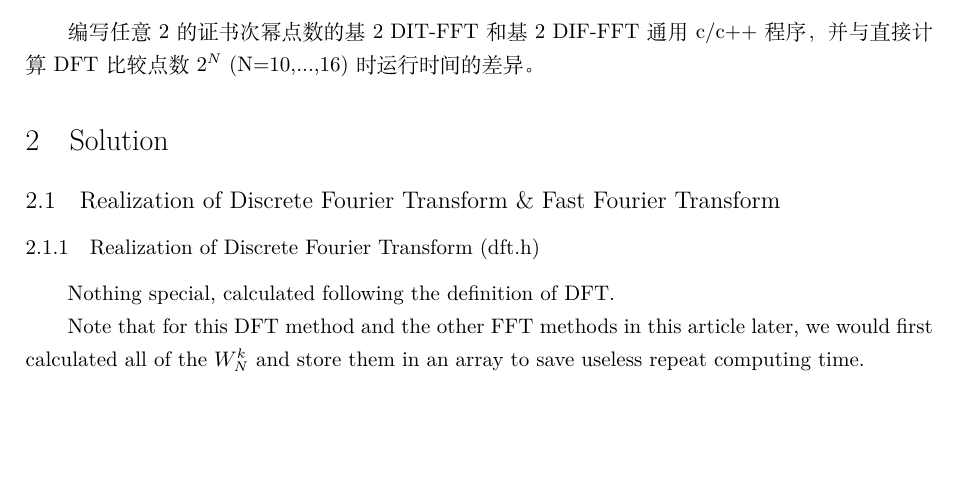
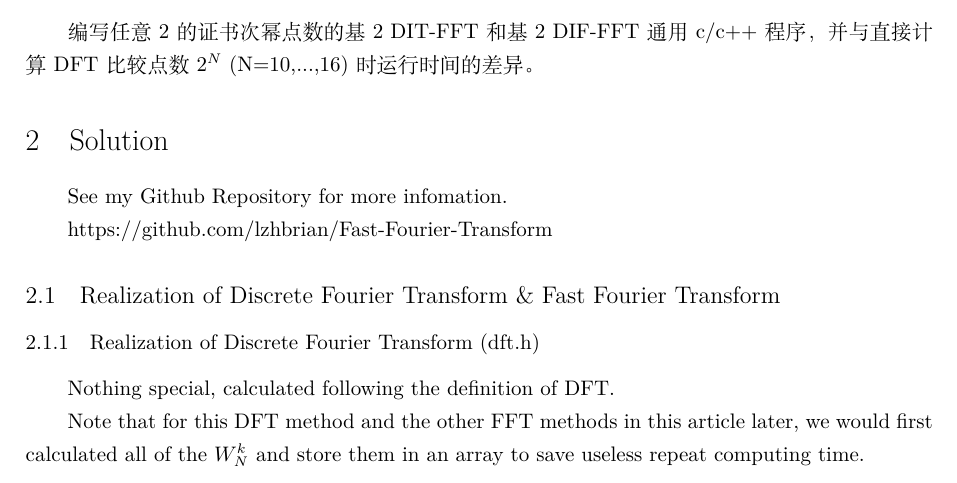
Before and after one commit to lzhbrian/Fast-Fourier-Transform, a LaTeX document (tex/dsp_1st_program_hw.tex): part of page 2 of 11, cut so that both start at the same text, the shorter picture padded with empty space. Compiled offline with XeLaTeX.

Commit message:
Edit the report

```diff
--- a/tex/dsp_1st_program_hw.tex
+++ b/tex/dsp_1st_program_hw.tex
@@ -72,6 +72,11 @@
 
 %%%%%%%%%%%%%%%%%%%%%%%%%%%%%%%%%%%%
 \section{Solution}
+
+	See my Github Repository for more infomation.
+
+	https://github.com/lzhbrian/Fast-Fourier-Transform
+
 
 \subsection{Realization of Discrete Fourier Transform \& Fast Fourier Transform}
 
```
Also changed, not shown: dsp_1st_program_hw.pdf (deleted), tex/dsp_1st_program_hw.pdf, 2 other files.
